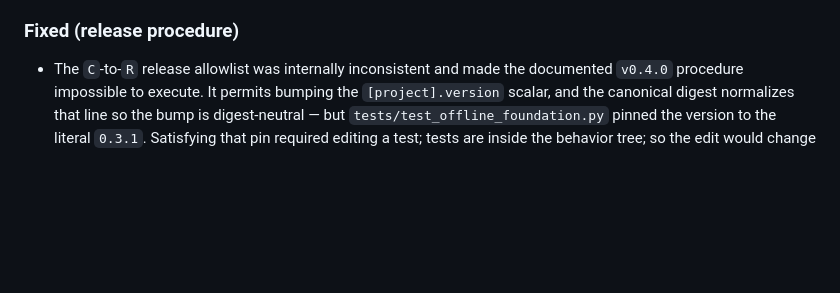
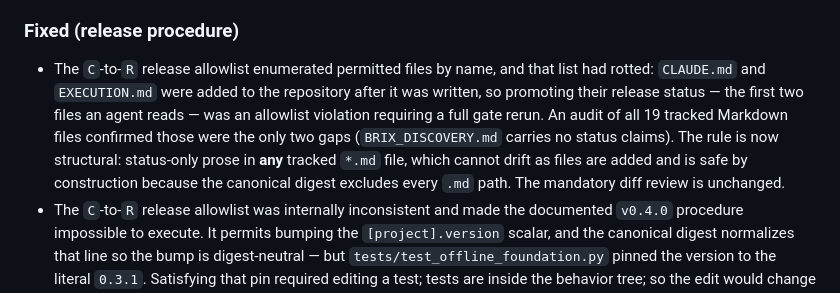
Before and after one commit to EdgeHarness/Brick-Agent-Harness, a Markdown page: CHANGELOG.md, the part around the change. Drawn GitHub-style; blank space fills up the shorter version.

```diff
--- a/CHANGELOG.md
+++ b/CHANGELOG.md
@@ -32,6 +32,15 @@ corrected and versioned instead of repaired or waived.
 
 ### Fixed (release procedure)
 
+- The `C`-to-`R` release allowlist enumerated permitted files by name, and that
+  list had rotted: `CLAUDE.md` and `EXECUTION.md` were added to the repository
+  after it was written, so promoting their release status — the first two files an
+  agent reads — was an allowlist violation requiring a full gate rerun. An audit of
+  all 19 tracked Markdown files confirmed those were the only two gaps
+  (`BRIX_DISCOVERY.md` carries no status claims). The rule is now structural:
+  status-only prose in **any** tracked `*.md` file, which cannot drift as files are
+  added and is safe by construction because the canonical digest excludes every
+  `.md` path. The mandatory diff review is unchanged.
 - The `C`-to-`R` release allowlist was internally inconsistent and made the
   documented `v0.4.0` procedure impossible to execute. It permits bumping the
   `[project].version` scalar, and the canonical digest normalizes that line so the
```
Also changed, not shown: PROJECT_SETUP.md (+19 -10 lines).
